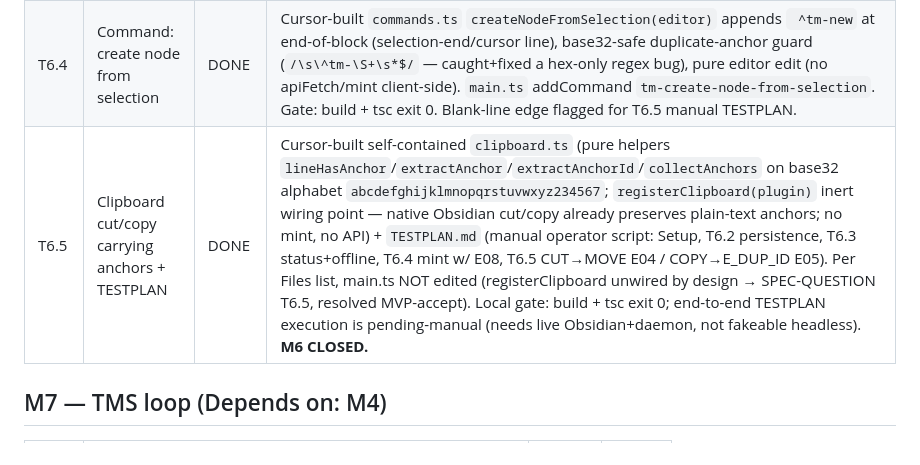
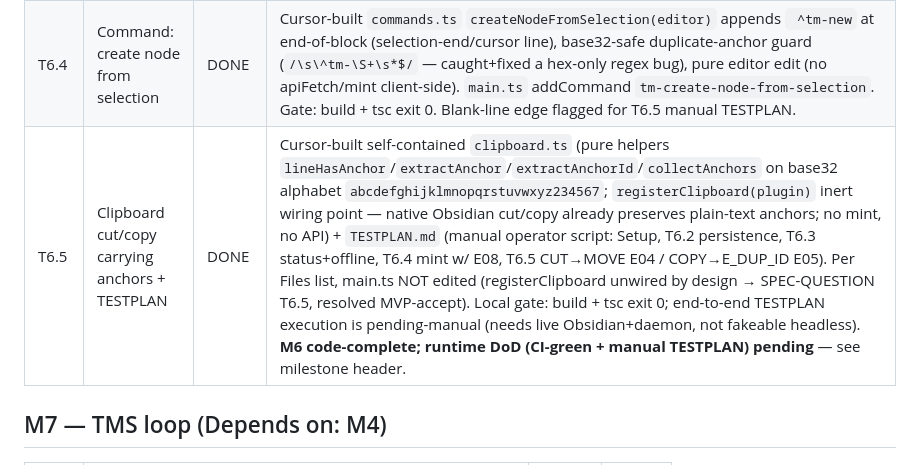
Before and after one commit to richardhcli/akasha, a Markdown page: docs/agents/task-status.md, the part around one of its changes. Drawn GitHub-style.

```diff
--- a/docs/agents/task-status.md
+++ b/docs/agents/task-status.md
@@ -202,7 +215,7 @@ milestone **M6 (Obsidian plugin)** and **M7 (TMS loop)** both unblock on M5.
 | T6.2 | Settings (URL + token) | DONE | Cursor-built `settings.ts` (TmHubSettings/DEFAULT_SETTINGS url=127.0.0.1:7433, TmHubSettingTab: URL + password token) + `main.ts` loadData/saveData persistence, addSettingTab, `apiFetch` w/ Bearer. Local gate: build exit 0 + `tsc --noEmit` exit 0 (persist-across-reload is manual, deferred to T6.5 TESTPLAN). |
 | T6.3 | Status bar (sync state + violation count) | DONE | Cursor-built `statusbar.ts` polls `GET /v1/sync/status` via apiFetch; violation count = Σ sync_roots[].violations + unresolved[bucket=violations]; renders synced/N-violations/offline; degrades on non-ok + thrown (no unhandled rejection). `main.ts` addStatusBarItem + registerInterval(5s). Gate: build + tsc exit 0. |
 | T6.4 | Command: create node from selection | DONE | Cursor-built `commands.ts` `createNodeFromSelection(editor)` appends ` ^tm-new` at end-of-block (selection-end/cursor line), base32-safe duplicate-anchor guard (`/\s\^tm-\S+\s*$/` — caught+fixed a hex-only regex bug), pure editor edit (no apiFetch/mint client-side). `main.ts` addCommand `tm-create-node-from-selection`. Gate: build + tsc exit 0. Blank-line edge flagged for T6.5 manual TESTPLAN. |
-| T6.5 | Clipboard cut/copy carrying anchors + TESTPLAN | DONE | Cursor-built self-contained `clipboard.ts` (pure helpers `lineHasAnchor`/`extractAnchor`/`extractAnchorId`/`collectAnchors` on base32 alphabet `abcdefghijklmnopqrstuvwxyz234567`; `registerClipboard(plugin)` inert wiring point — native Obsidian cut/copy already preserves plain-text anchors; no mint, no API) + `TESTPLAN.md` (manual operator script: Setup, T6.2 persistence, T6.3 status+offline, T6.4 mint w/ E08, T6.5 CUT→MOVE E04 / COPY→E_DUP_ID E05). Per Files list, main.ts NOT edited (registerClipboard unwired by design → SPEC-QUESTION T6.5, resolved MVP-accept). Local gate: build + tsc exit 0; end-to-end TESTPLAN execution is pending-manual (needs live Obsidian+daemon, not fakeable headless). **M6 CLOSED.** |
+| T6.5 | Clipboard cut/copy carrying anchors + TESTPLAN | DONE | Cursor-built self-contained `clipboard.ts` (pure helpers `lineHasAnchor`/`extractAnchor`/`extractAnchorId`/`collectAnchors` on base32 alphabet `abcdefghijklmnopqrstuvwxyz234567`; `registerClipboard(plugin)` inert wiring point — native Obsidian cut/copy already preserves plain-text anchors; no mint, no API) + `TESTPLAN.md` (manual operator script: Setup, T6.2 persistence, T6.3 status+offline, T6.4 mint w/ E08, T6.5 CUT→MOVE E04 / COPY→E_DUP_ID E05). Per Files list, main.ts NOT edited (registerClipboard unwired by design → SPEC-QUESTION T6.5, resolved MVP-accept). Local gate: build + tsc exit 0; end-to-end TESTPLAN execution is pending-manual (needs live Obsidian+daemon, not fakeable headless). **M6 code-complete; runtime DoD (CI-green + manual TESTPLAN) pending** — see milestone header. |
 
 ## M7 — TMS loop (Depends on: M4)
 
```
Also changed, not shown: other parts of docs/agents/task-status.md (+14 -1 lines), plugin-obsidian/TESTPLAN.md (+16 -0 lines).
